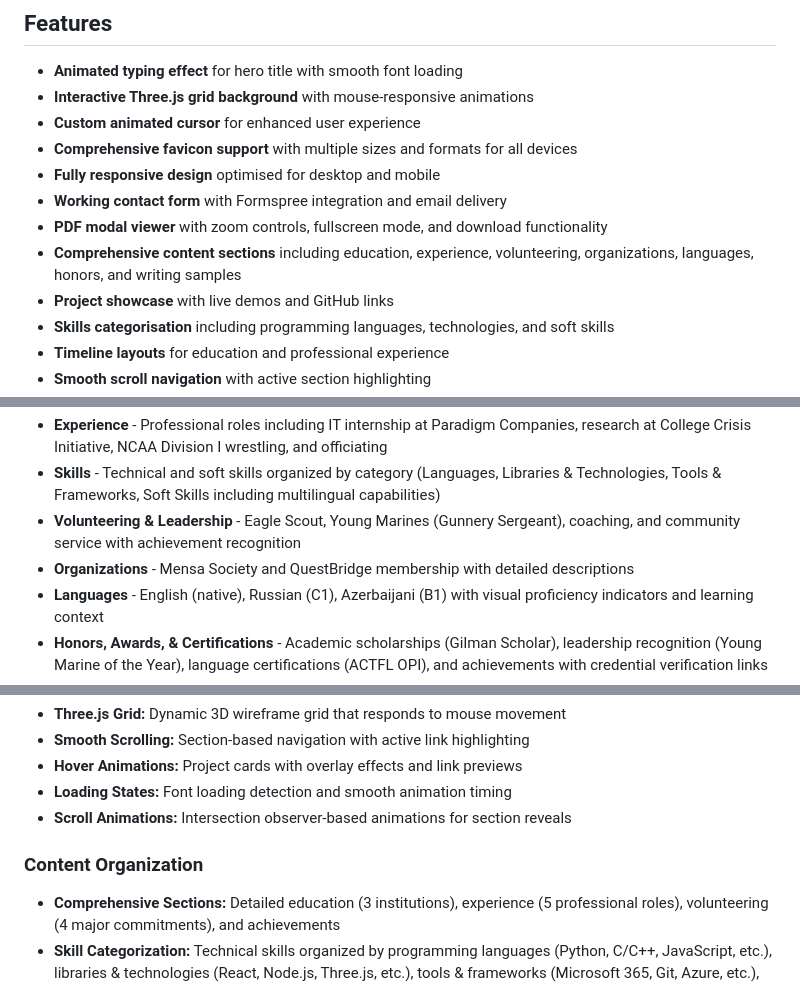
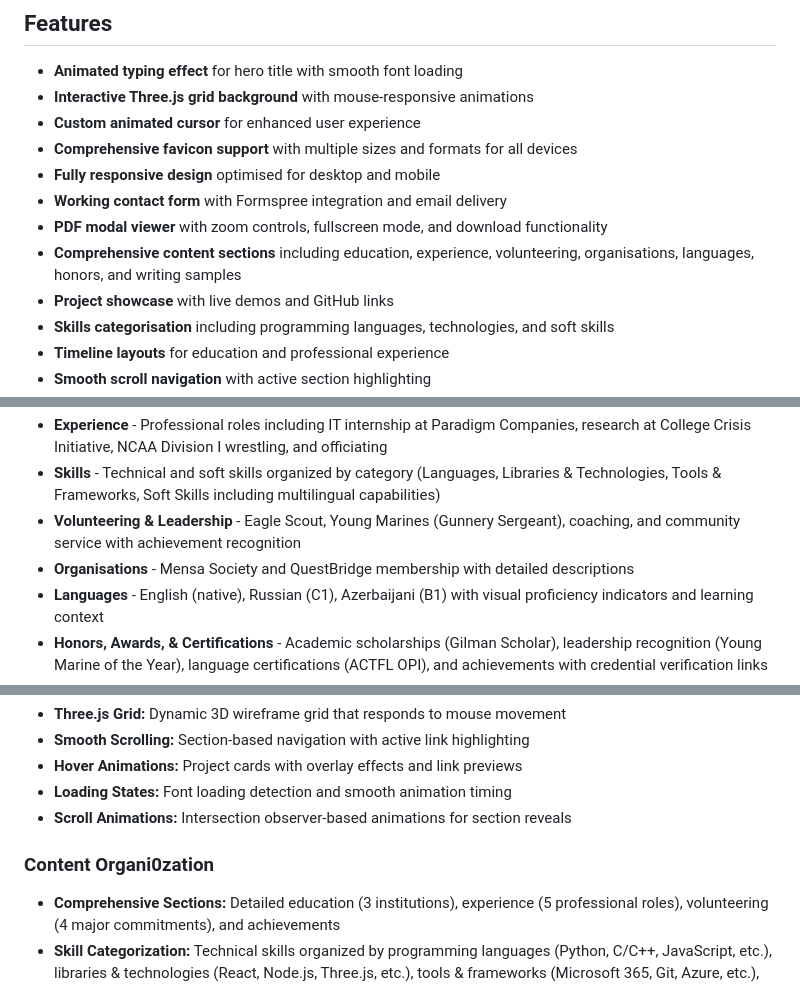
Before and after one commit to theredplanetsings/csjtrutherford, a Markdown page: README.md, 3 parts joined by grey strips. GitHub-like rendering.

```diff
--- a/README.md
+++ b/README.md
@@ -15,7 +15,7 @@ Built with modern HTML, CSS, and JavaScript featuring an interactive Three.js ba
 - **Fully responsive design** optimised for desktop and mobile
 - **Working contact form** with Formspree integration and email delivery
 - **PDF modal viewer** with zoom controls, fullscreen mode, and download functionality
-- **Comprehensive content sections** including education, experience, volunteering, organizations, languages, honors, and writing samples
+- **Comprehensive content sections** including education, experience, volunteering, organisations, languages, honors, and writing samples
 - **Project showcase** with live demos and GitHub links
 - **Skills categorisation** including programming languages, technologies, and soft skills
 - **Timeline layouts** for education and professional experience
@@ -51,7 +51,7 @@ Built with modern HTML, CSS, and JavaScript featuring an interactive Three.js ba
 - **Experience** - Professional roles including IT internship at Paradigm Companies, research at College Crisis Initiative, NCAA Division I wrestling, and officiating
 - **Skills** - Technical and soft skills organized by category (Languages, Libraries & Technologies, Tools & Frameworks, Soft Skills including multilingual capabilities)
 - **Volunteering & Leadership** - Eagle Scout, Young Marines (Gunnery Sergeant), coaching, and community service with achievement recognition
-- **Organizations** - Mensa Society and QuestBridge membership with detailed descriptions
+- **Organisations** - Mensa Society and QuestBridge membership with detailed descriptions
 - **Languages** - English (native), Russian (C1), Azerbaijani (B1) with visual proficiency indicators and learning context
 - **Honors, Awards, & Certifications** - Academic scholarships (Gilman Scholar), leadership recognition (Young Marine of the Year), language certifications (ACTFL OPI), and achievements with credential verification links
 - **Writing Samples** - Academic papers on international relations (Russia-Ukraine War analysis) and financial markets (Housing Financialisation) with integrated PDF viewer
@@ -85,7 +85,7 @@ Built with modern HTML, CSS, and JavaScript featuring an interactive Three.js ba
 - **Loading States:** Font loading detection and smooth animation timing
 - **Scroll Animations:** Intersection observer-based animations for section reveals
 
-### **Content Organization**
+### **Content Organi0zation**
 - **Comprehensive Sections:** Detailed education (3 institutions), experience (5 professional roles), volunteering (4 major commitments), and achievements
 - **Skill Categorization:** Technical skills organized by programming languages (Python, C/C++, JavaScript, etc.), libraries & technologies (React, Node.js, Three.js, etc.), tools & frameworks (Microsoft 365, Git, Azure, etc.), and soft skills including multilingual capabilities
 - **Language Proficiency:** Visual indicators for multilingual capabilities (English native, Russian C1, Azerbaijani B1) with learning context
```
Also changed, not shown: other parts of README.md (+1 -1 lines).
